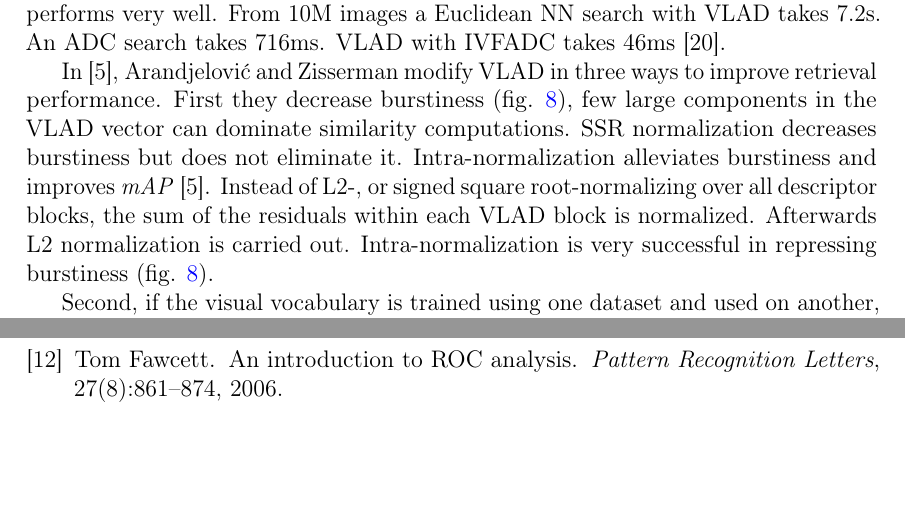
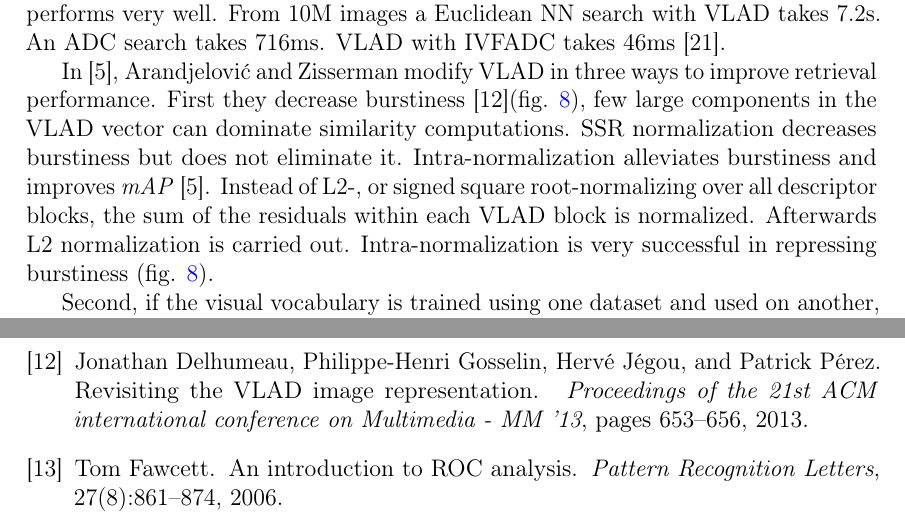
Before and after one commit to sulmanen/hash-thesis, a LaTeX thesis (hash.tex): two parts of pages 35 and 47 of 52 before the commit and two parts of pages 35 and 48 of 52 after it, joined at a grey line, cut so that both start at the same text, the shorter picture padded with empty space. Compiled offline with pdfLaTeX; a LaTeX package or settings file that is missing is left out.

Commit message:
cite new paper

```diff
--- a/hash.tex
+++ b/hash.tex
@@ -1309,7 +1309,7 @@ Optimization outcome is $D'=64$ for $k=16$ and $B=128$ by which the search perfo
 \label{vladburstiness}
 \end{figure}
 
-In \cite{Arandjelovic2013}, Arandjelovi\'{c} and Zisserman modify VLAD in three ways to improve retrieval performance. First they decrease burstiness (fig. \ref{vladburstiness}), few large components in the VLAD vector can dominate similarity computations. SSR normalization decreases burstiness but does not eliminate it. Intra-normalization alleviates burstiness and improves \emph{mAP} \cite{Arandjelovic2013}. Instead of L2-, or signed square root-normalizing over all descriptor blocks, the sum of the residuals within each VLAD block is normalized. Afterwards L2 normalization is carried out. Intra-normalization is very successful in repressing burstiness (fig. \ref{vladburstiness}).
+In \cite{Arandjelovic2013}, Arandjelovi\'{c} and Zisserman modify VLAD in three ways to improve retrieval performance. First they decrease burstiness \cite{Delhumeau2013}(fig. \ref{vladburstiness}), few large components in the VLAD vector can dominate similarity computations. SSR normalization decreases burstiness but does not eliminate it. Intra-normalization alleviates burstiness and improves \emph{mAP} \cite{Arandjelovic2013}. Instead of L2-, or signed square root-normalizing over all descriptor blocks, the sum of the residuals within each VLAD block is normalized. Afterwards L2 normalization is carried out. Intra-normalization is very successful in repressing burstiness (fig. \ref{vladburstiness}).
 
 Second, if the visual vocabulary is trained using one dataset and used on another, the recognition performance suffers. Vocabulary adaptation in \cite{Arandjelovic2013} alleviates the symptoms without re-training the vocabulary, an expensive and inconvenient operation especially for large datasets. It would also require the storing of the original descriptors. \emph{Cluster center adaptation} uses $\hat{\mu}$ which are adapted to the mean of descriptors assigned to the same center $k$. The VLAD descriptors are then updated to use the new centers. Their assignment to a center does not change, but this makes comparing image similarity using VLAD more precise. Vocabulary adaptation and intra-normalization are orthogonal and may be used independently. Increases of as much as 34\% (fig. \ref{vladadapt}) may be observed using both vocabulary adaptation and intra-normalization. \cite{Arandjelovic2013}
 
```
